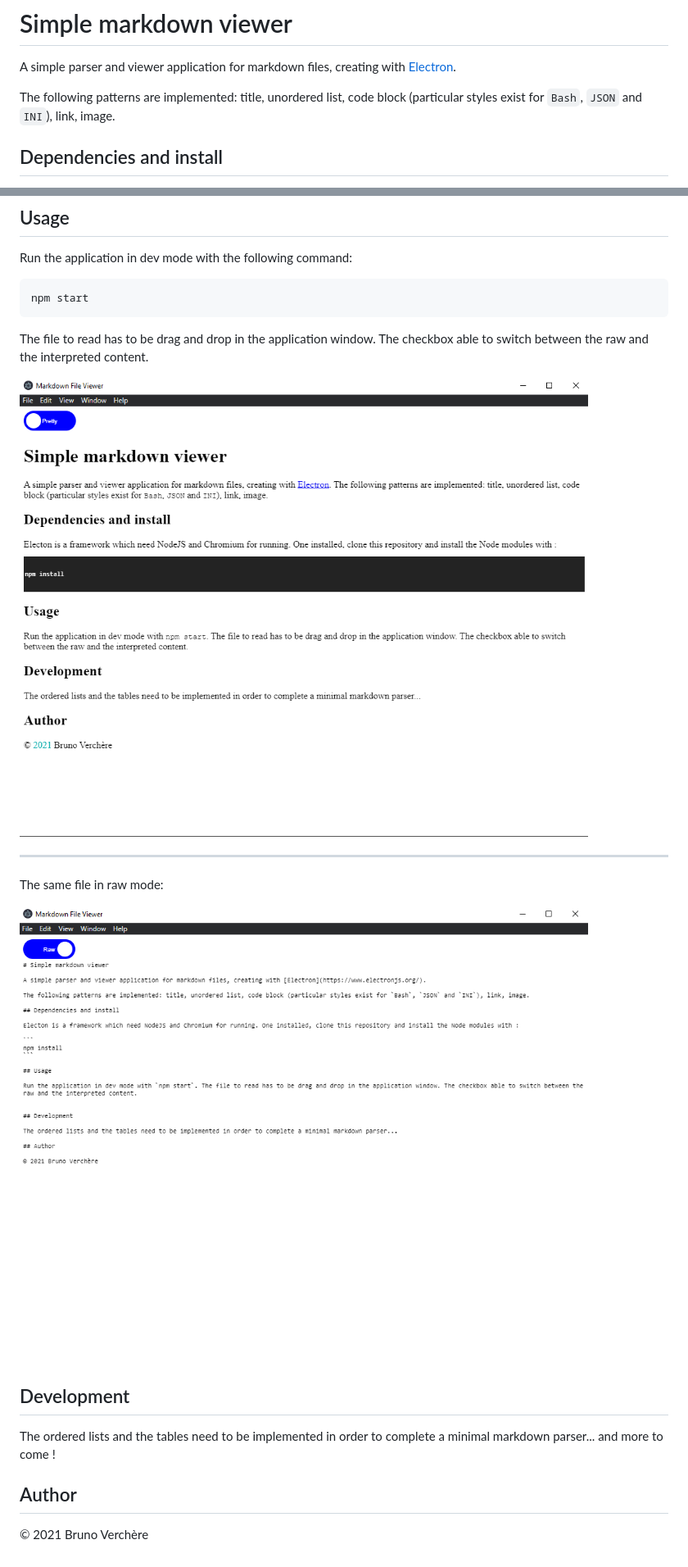
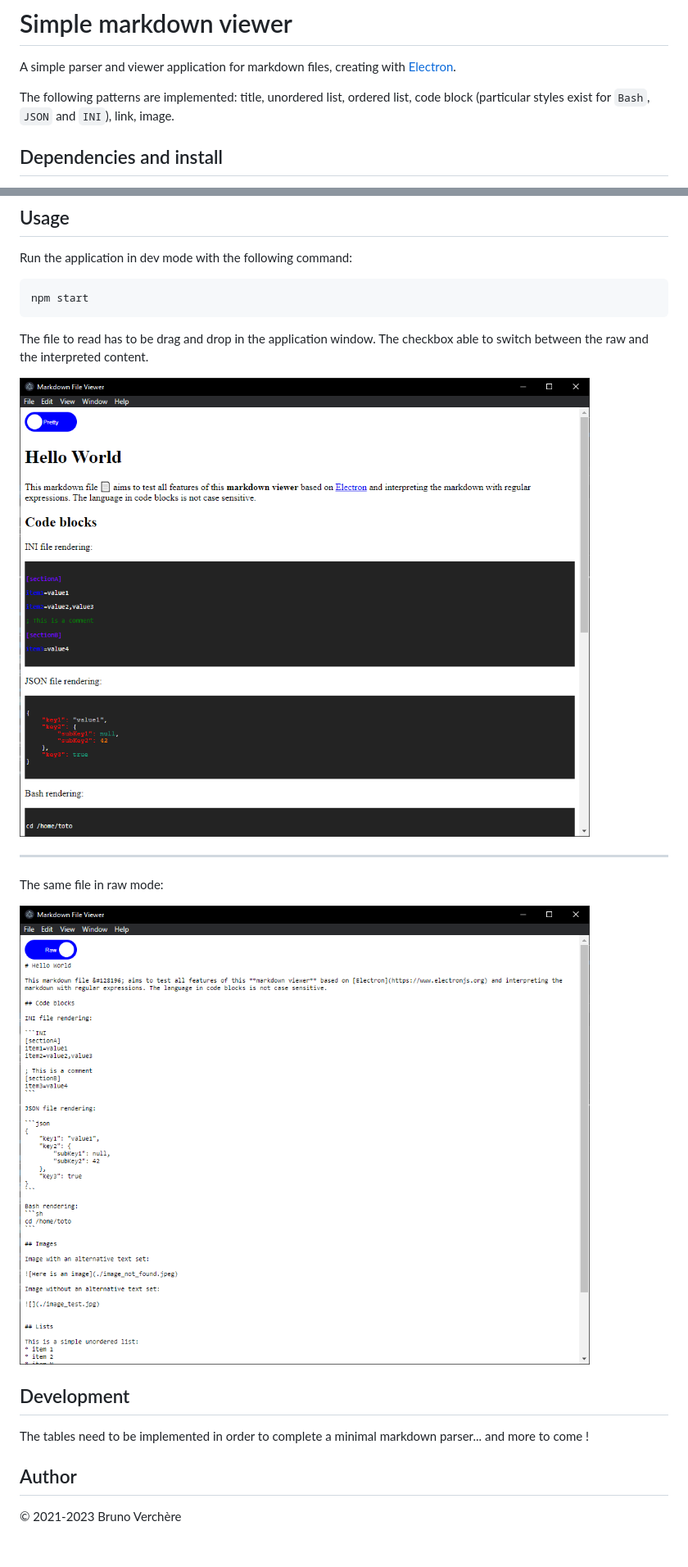
Before and after one commit to Brun04/electron-markdown-viewer, a Markdown page: README.md, 2 parts joined by grey strips. Shown: that part at 82% size. Rendered like a GitHub page; pictures changed too: docs/pretty_mode_screenshot.png, docs/raw_mode_screenshot.png.

Commit message:
Example md + ordered list

```diff
--- a/README.md
+++ b/README.md
@@ -2,7 +2,7 @@
 
 A simple parser and viewer application for markdown files, creating with [Electron](https://www.electronjs.org/).
 
-The following patterns are implemented: title, unordered list, code block (particular styles exist for `Bash`, `JSON` and `INI`), link, image.
+The following patterns are implemented: title, unordered list, ordered list, code block (particular styles exist for `Bash`, `JSON` and `INI`), link, image.
 
 ## Dependencies and install
 
@@ -32,8 +32,8 @@ The same file in raw mode:
 
 ## Development
 
-The ordered lists and the tables need to be implemented in order to complete a minimal markdown parser... and more to come !
+The tables need to be implemented in order to complete a minimal markdown parser... and more to come !
 
 ## Author
 
-© 2021 Bruno Verchère
+© 2021-2023 Bruno Verchère
```
Also changed, not shown: example/HelloWord.md (added, +62 -0 lines), example/image_test.jpg (added), 4 other files.
